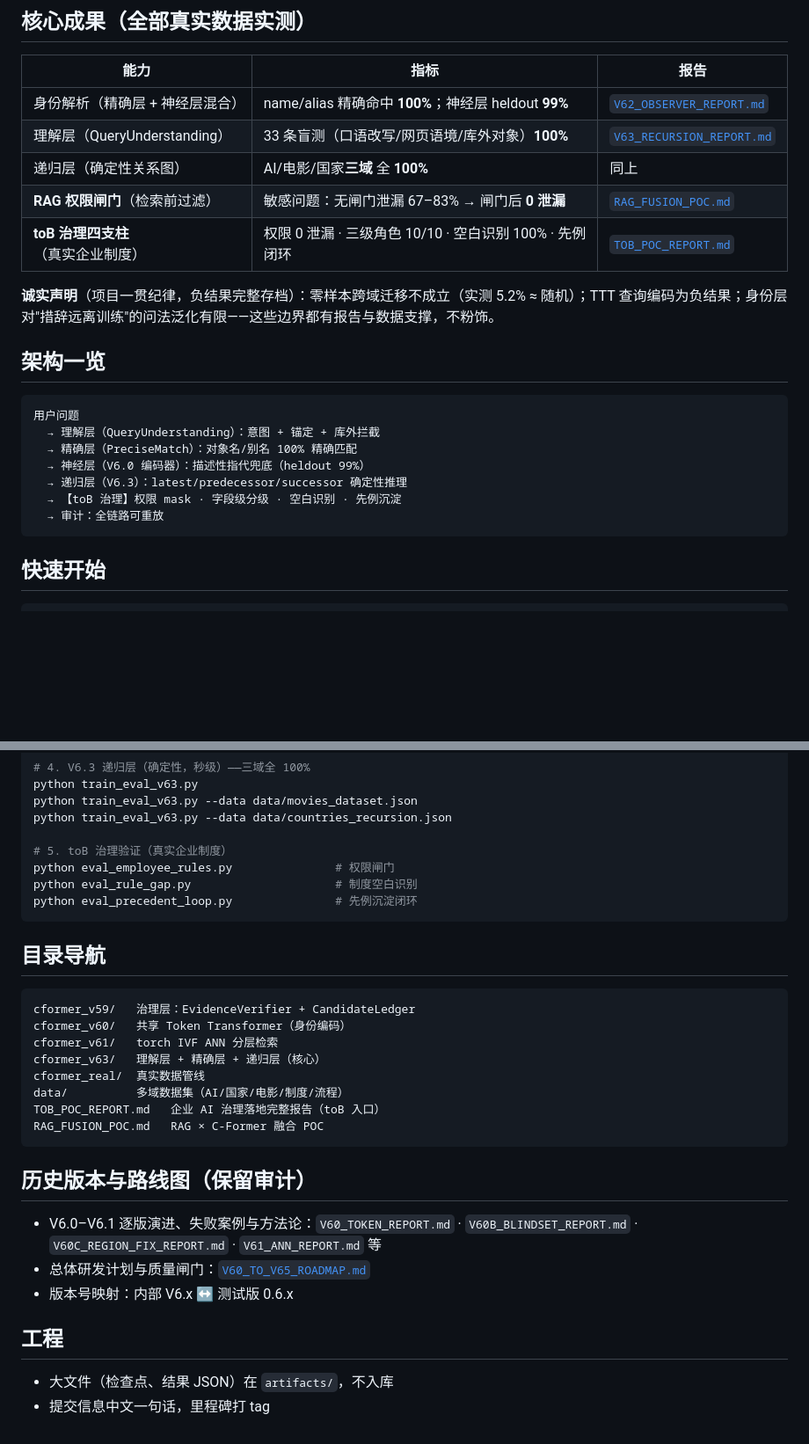
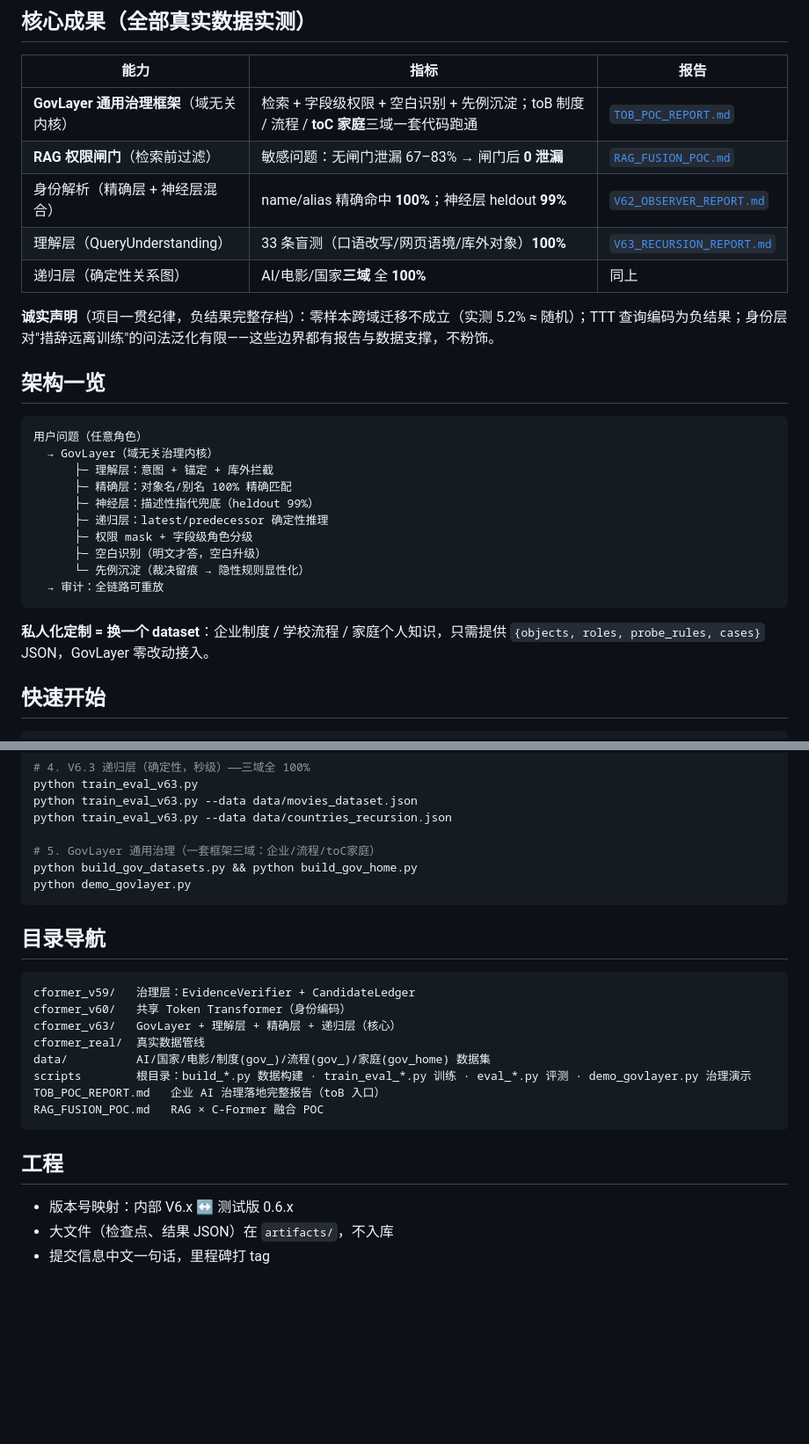
Before and after one commit to QiLing195/c-former, a Markdown page: README.md, 2 parts joined by grey strips. Shown at 88% size. GitHub-like rendering; blank space fills up the shorter version.

Commit message:
README更新：突出GovLayer通用框架(toB/toC一套代码)，清理已删文件引用

````diff
--- a/README.md
+++ b/README.md
@@ -18,25 +18,30 @@
 
 | 能力 | 指标 | 报告 |
 |---|---|---|
+| **GovLayer 通用治理框架**（域无关内核） | 检索 + 字段级权限 + 空白识别 + 先例沉淀；toB 制度 / 流程 / **toC 家庭**三域一套代码跑通 | [`TOB_POC_REPORT.md`](TOB_POC_REPORT.md) |
+| **RAG 权限闸门**（检索前过滤） | 敏感问题：无闸门泄漏 67–83% → 闸门后 **0 泄漏** | [`RAG_FUSION_POC.md`](RAG_FUSION_POC.md) |
 | 身份解析（精确层 + 神经层混合） | name/alias 精确命中 **100%**；神经层 heldout **99%** | [`V62_OBSERVER_REPORT.md`](V62_OBSERVER_REPORT.md) |
 | 理解层（QueryUnderstanding） | 33 条盲测（口语改写/网页语境/库外对象）**100%** | [`V63_RECURSION_REPORT.md`](V63_RECURSION_REPORT.md) |
 | 递归层（确定性关系图） | AI/电影/国家**三域** 全 **100%** | 同上 |
-| **RAG 权限闸门**（检索前过滤） | 敏感问题：无闸门泄漏 67–83% → 闸门后 **0 泄漏** | [`RAG_FUSION_POC.md`](RAG_FUSION_POC.md) |
-| **toB 治理四支柱**（真实企业制度） | 权限 0 泄漏 · 三级角色 10/10 · 空白识别 100% · 先例闭环 | [`TOB_POC_REPORT.md`](TOB_POC_REPORT.md) |
 
 **诚实声明**（项目一贯纪律，负结果完整存档）：零样本跨域迁移不成立（实测 5.2% ≈ 随机）；TTT 查询编码为负结果；身份层对"措辞远离训练"的问法泛化有限——这些边界都有报告与数据支撑，不粉饰。
 
 ## 架构一览
 
 ```
-用户问题
-  → 理解层（QueryUnderstanding）：意图 + 锚定 + 库外拦截
-  → 精确层（PreciseMatch）：对象名/别名 100% 精确匹配
-  → 神经层（V6.0 编码器）：描述性指代兜底（heldout 99%）
-  → 递归层（V6.3）：latest/predecessor/successor 确定性推理
-  → 【toB 治理】权限 mask · 字段级分级 · 空白识别 · 先例沉淀
+用户问题（任意角色）
+  → GovLayer（域无关治理内核）
+      ├─ 理解层：意图 + 锚定 + 库外拦截
+      ├─ 精确层：对象名/别名 100% 精确匹配
+      ├─ 神经层：描述性指代兜底（heldout 99%）
+      ├─ 递归层：latest/predecessor 确定性推理
+      ├─ 权限 mask + 字段级角色分级
+      ├─ 空白识别（明文才答，空白升级）
+      └─ 先例沉淀（裁决留痕 → 隐性规则显性化）
   → 审计：全链路可重放
 ```
+
+**私人化定制 = 换一个 dataset**：企业制度 / 学校流程 / 家庭个人知识，只需提供 `{objects, roles, probe_rules, cases}` JSON，GovLayer 零改动接入。
 
 ## 快速开始
 
@@ -55,10 +60,9 @@ python train_eval_v63.py
 python train_eval_v63.py --data data/movies_dataset.json
 python train_eval_v63.py --data data/countries_recursion.json
 
-# 5. toB 治理验证（真实企业制度）
-python eval_employee_rules.py               # 权限闸门
-python eval_rule_gap.py                     # 制度空白识别
-python eval_precedent_loop.py               # 先例沉淀闭环
+# 5. GovLayer 通用治理（一套框架三域：企业/流程/toC家庭）
+python build_gov_datasets.py && python build_gov_home.py
+python demo_govlayer.py
 ```
 
 ## 目录导航
@@ -66,21 +70,16 @@ python eval_precedent_loop.py               # 先例沉淀闭环
 ```text
 cformer_v59/   治理层：EvidenceVerifier + CandidateLedger
 cformer_v60/   共享 Token Transformer（身份编码）
-cformer_v61/   torch IVF ANN 分层检索
-cformer_v63/   理解层 + 精确层 + 递归层（核心）
+cformer_v63/   GovLayer + 理解层 + 精确层 + 递归层（核心）
 cformer_real/  真实数据管线
-data/          多域数据集（AI/国家/电影/制度/流程）
+data/          AI/国家/电影/制度(gov_)/流程(gov_)/家庭(gov_home) 数据集
+scripts        根目录：build_*.py 数据构建 · train_eval_*.py 训练 · eval_*.py 评测 · demo_govlayer.py 治理演示
 TOB_POC_REPORT.md   企业 AI 治理落地完整报告（toB 入口）
 RAG_FUSION_POC.md   RAG × C-Former 融合 POC
 ```
 
-## 历史版本与路线图（保留审计）
-
-- V6.0–V6.1 逐版演进、失败案例与方法论：`V60_TOKEN_REPORT.md` · `V60B_BLINDSET_REPORT.md` · `V60C_REGION_FIX_REPORT.md` · `V61_ANN_REPORT.md` 等
-- 总体研发计划与质量闸门：[`V60_TO_V65_ROADMAP.md`](V60_TO_V65_ROADMAP.md)
-- 版本号映射：内部 V6.x ↔ 测试版 0.6.x
-
 ## 工程
 
+- 版本号映射：内部 V6.x ↔ 测试版 0.6.x
 - 大文件（检查点、结果 JSON）在 `artifacts/`，不入库
 - 提交信息中文一句话，里程碑打 tag
````
